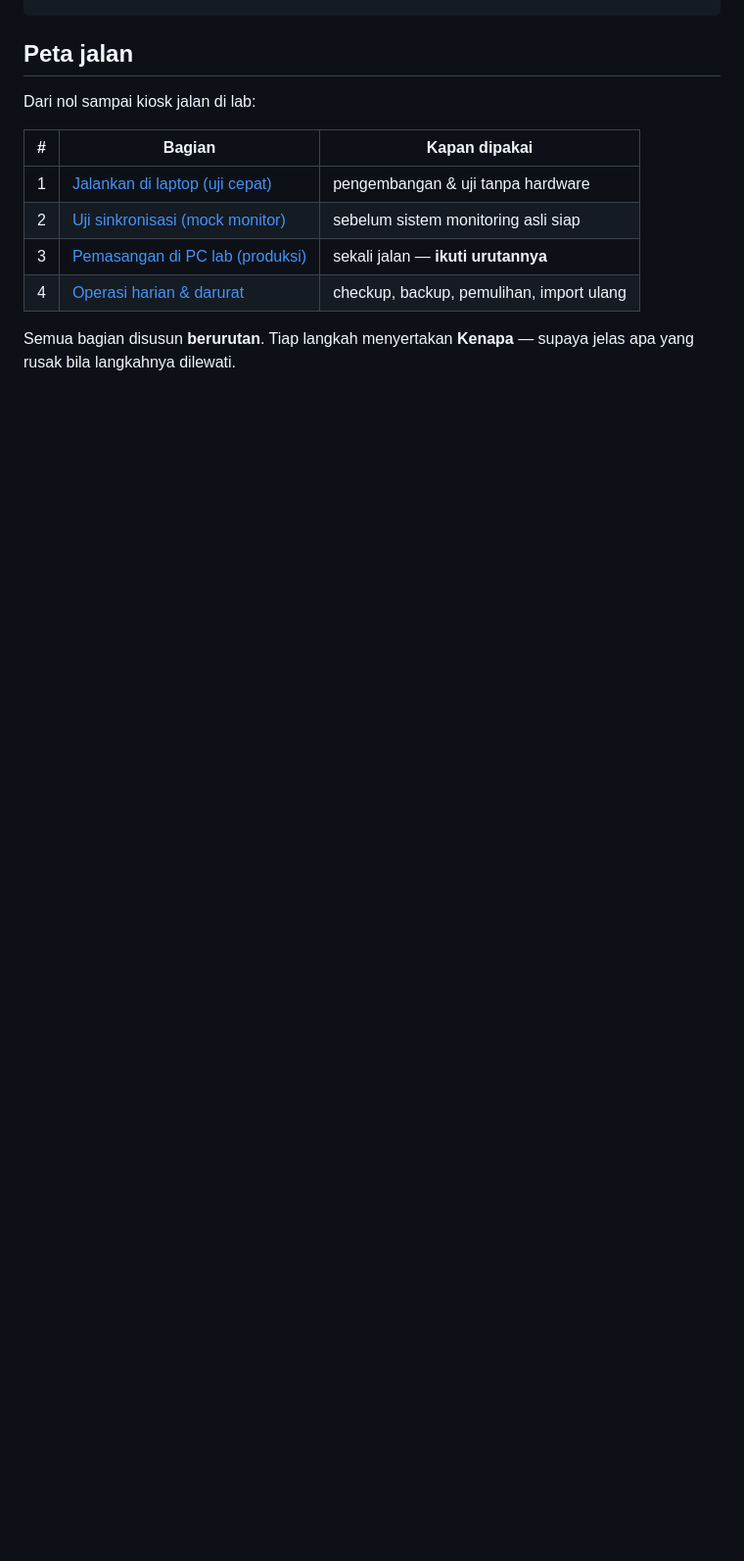
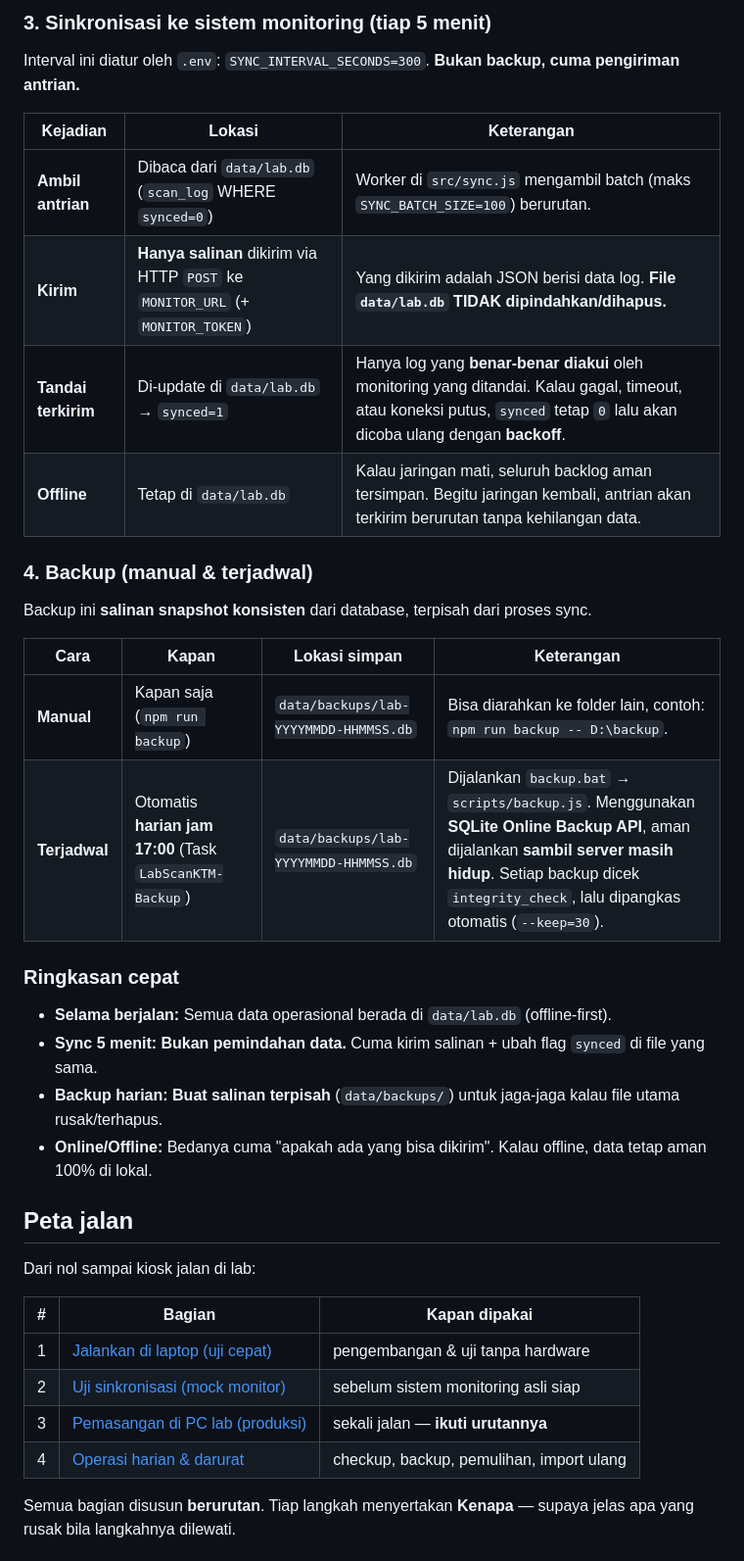
Before and after one commit to Zizarinr/lab_traffic_tracker, a Markdown page: README.md, the part around one of its changes. Shown at 98% size. GitHub-like rendering; blank space fills up the shorter version.

Commit message:
docs: updated README

```diff
--- a/README.md
+++ b/README.md
@@ -17,3 +37,26 @@ Scanner USB (keyboard-wedge) -> Browser kiosk -> POST /api/scan
+### 3. Sinkronisasi ke sistem monitoring (tiap 5 menit)
+Interval ini diatur oleh `.env`: `SYNC_INTERVAL_SECONDS=300`. **Bukan backup, cuma pengiriman antrian.**
+
+| Kejadian | Lokasi | Keterangan |
+|---|---|---|
+| **Ambil antrian** | Dibaca dari `data/lab.db` (`scan_log` WHERE `synced=0`) | Worker di `src/sync.js` mengambil batch (maks `SYNC_BATCH_SIZE=100`) berurutan. |
+| **Kirim** | **Hanya salinan** dikirim via HTTP `POST` ke `MONITOR_URL` (+ `MONITOR_TOKEN`) | Yang dikirim adalah JSON berisi data log. **File `data/lab.db` TIDAK dipindahkan/dihapus.** |
+| **Tandai terkirim** | Di-update di `data/lab.db` → `synced=1` | Hanya log yang **benar-benar diakui** oleh monitoring yang ditandai. Kalau gagal, timeout, atau koneksi putus, `synced` tetap `0` lalu akan dicoba ulang dengan **backoff**. |
+| **Offline** | Tetap di `data/lab.db` | Kalau jaringan mati, seluruh backlog aman tersimpan. Begitu jaringan kembali, antrian akan terkirim berurutan tanpa kehilangan data. |
+
+### 4. Backup (manual & terjadwal)
+Backup ini **salinan snapshot konsisten** dari database, terpisah dari proses sync.
+
+| Cara | Kapan | Lokasi simpan | Keterangan |
+|---|---|---|---|
+| **Manual** | Kapan saja (`npm run backup`) | `data/backups/lab-YYYYMMDD-HHMMSS.db` | Bisa diarahkan ke folder lain, contoh: `npm run backup -- D:\backup`. |
+| **Terjadwal** | Otomatis **harian jam 17:00** (Task `LabScanKTM-Backup`) | `data/backups/lab-YYYYMMDD-HHMMSS.db` | Dijalankan `backup.bat` → `scripts/backup.js`. Menggunakan **SQLite Online Backup API**, aman dijalankan **sambil server masih hidup**. Setiap backup dicek `integrity_check`, lalu dipangkas otomatis (`--keep=30`). |
+
+### Ringkasan cepat
+- **Selama berjalan:** Semua data operasional berada di `data/lab.db` (offline-first).
+- **Sync 5 menit:** **Bukan pemindahan data.** Cuma kirim salinan + ubah flag `synced` di file yang sama.
+- **Backup harian:** **Buat salinan terpisah** (`data/backups/`) untuk jaga-jaga kalau file utama rusak/terhapus.
+- **Online/Offline:** Bedanya cuma "apakah ada yang bisa dikirim". Kalau offline, data tetap aman 100% di lokal.
 
 ## Peta jalan
 Dari nol sampai kiosk jalan di lab:
```
Also changed, not shown: other parts of README.md (+20 -0 lines).
